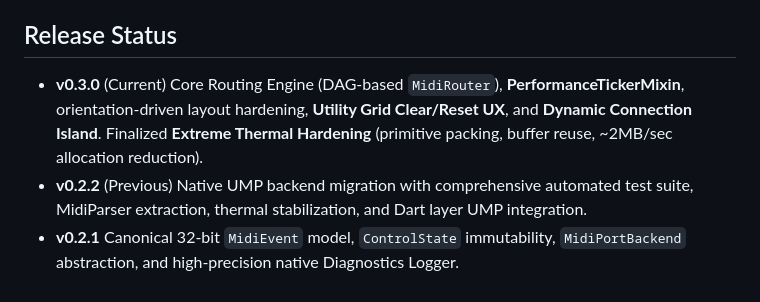
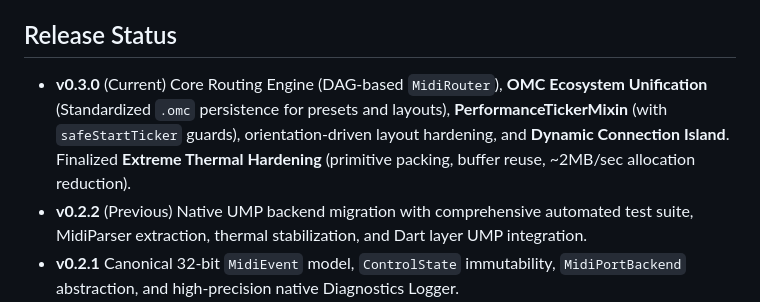
Before and after one commit to PetersDigital/OpenMIDIControl, a Markdown page: README.md, the part around the change. GitHub-like rendering.

Commit message:
docs(readme): reflect OMC ecosystem and v0.3.0 stability enhancements
- Updated v0.3.0 release status to include OMC Ecosystem Unification.
- Highlighted PerformanceTickerMixin stability guards in the feature list.

```diff
--- a/README.md
+++ b/README.md
@@ -12,7 +12,7 @@ This repository currently documents the new direction, design constraints, and i
 
 ## Release Status
 
-- **v0.3.0** (Current) Core Routing Engine (DAG-based `MidiRouter`), **PerformanceTickerMixin**, orientation-driven layout hardening, **Utility Grid Clear/Reset UX**, and **Dynamic Connection Island**. Finalized **Extreme Thermal Hardening** (primitive packing, buffer reuse, ~2MB/sec allocation reduction).
+- **v0.3.0** (Current) Core Routing Engine (DAG-based `MidiRouter`), **OMC Ecosystem Unification** (Standardized `.omc` persistence for presets and layouts), **PerformanceTickerMixin** (with `safeStartTicker` guards), orientation-driven layout hardening, and **Dynamic Connection Island**. Finalized **Extreme Thermal Hardening** (primitive packing, buffer reuse, ~2MB/sec allocation reduction).
 - **v0.2.2** (Previous) Native UMP backend migration with comprehensive automated test suite, MidiParser extraction, thermal stabilization, and Dart layer UMP integration.
 - **v0.2.1** Canonical 32-bit `MidiEvent` model, `ControlState` immutability, `MidiPortBackend` abstraction, and high-precision native Diagnostics Logger.
 - **v0.2.0** Advanced USB MIDI Peripheral Mode with native OS routing and performance batching.
```
